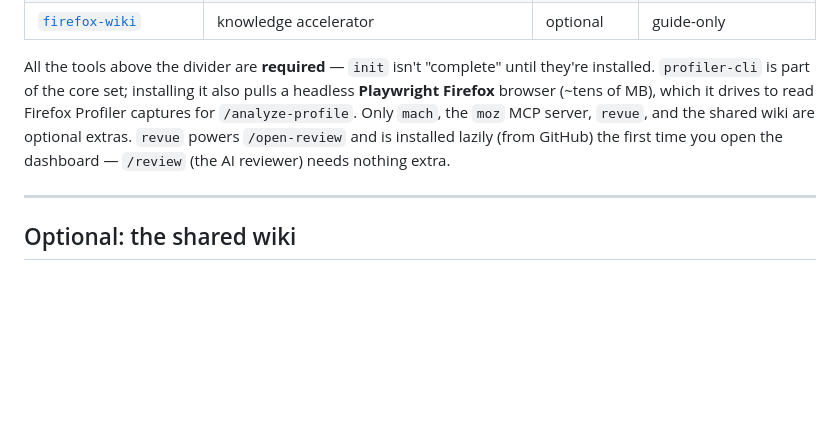
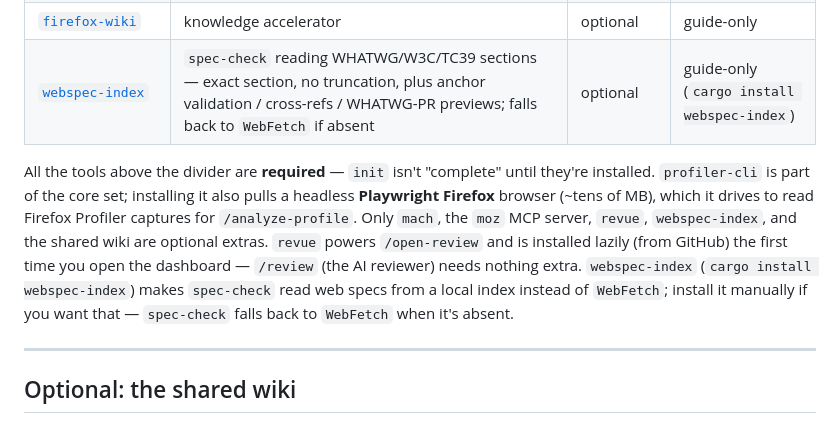
Before and after one commit to alastor0325/fx-bug-toolkit, a Markdown page: README.md, the part around the change. Rendered like a GitHub page; blank space fills up the shorter version.

```diff
--- a/README.md
+++ b/README.md
@@ -196,14 +196,18 @@ multi-select to install them. Here's the lay of the land:
 | `moz` MCP server | Bugzilla/Phabricator MCP lookups | optional | guide-only |
 | [`revue`](https://github.com/alastor0325/revue) | `/open-review` (human patch review UI) | optional | yes (lazily, on first `/open-review`) |
 | [`firefox-wiki`](https://github.com/alastor0325/firefox-wiki-plugin) | knowledge accelerator | optional | guide-only |
+| [`webspec-index`](https://github.com/jnjaeschke/webspec-index) | `spec-check` reading WHATWG/W3C/TC39 sections — exact section, no truncation, plus anchor validation / cross-refs / WHATWG-PR previews; falls back to `WebFetch` if absent | optional | guide-only (`cargo install webspec-index`) |
 
 All the tools above the divider are **required** — `init` isn't "complete" until
 they're installed. `profiler-cli` is part of the core set; installing it also
 pulls a headless **Playwright Firefox** browser (~tens of MB), which it drives to
 read Firefox Profiler captures for `/analyze-profile`. Only `mach`, the `moz` MCP
-server, `revue`, and the shared wiki are optional extras. `revue` powers
-`/open-review` and is installed lazily (from GitHub) the first time you open
-the dashboard — `/review` (the AI reviewer) needs nothing extra.
+server, `revue`, `webspec-index`, and the shared wiki are optional extras. `revue`
+powers `/open-review` and is installed lazily (from GitHub) the first time you open
+the dashboard — `/review` (the AI reviewer) needs nothing extra. `webspec-index`
+(`cargo install webspec-index`) makes `spec-check` read web specs from a local
+index instead of `WebFetch`; install it manually if you want that — `spec-check`
+falls back to `WebFetch` when it's absent.
 
 ---
 
```
Also changed, not shown: docs/TODO.md (+10 -0 lines), skills/spec-check/SKILL.md (+33 -2 lines).
